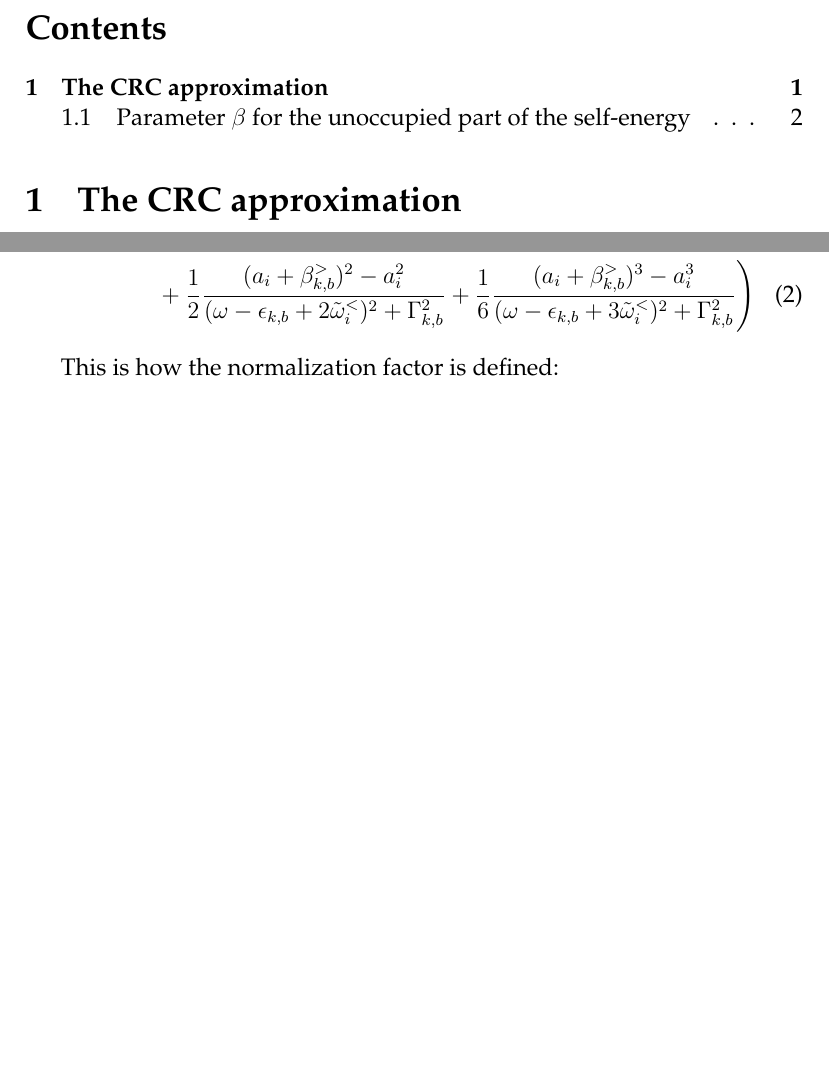
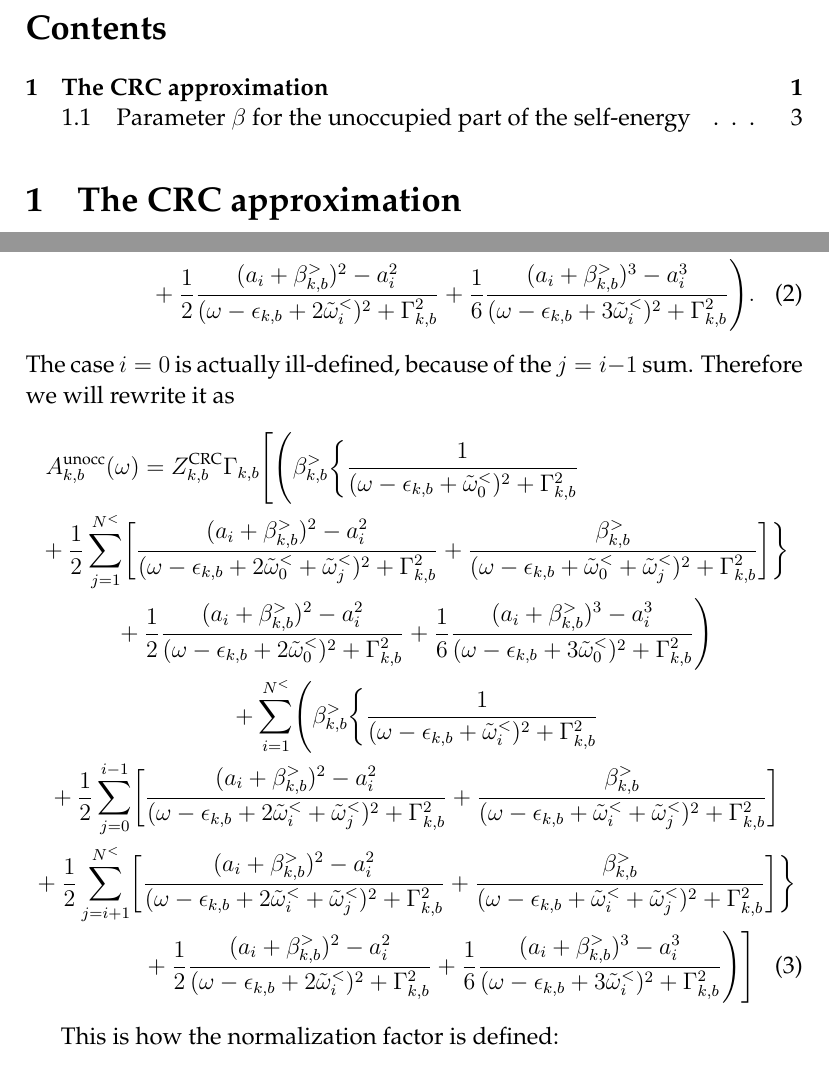
Before and after one commit to teoguso/SF, a LaTeX document (doc/formulas.tex): two parts of pages 1 and 2 of 2 before the commit and two parts of pages 1 and 2 of 3 after it, joined at a grey line, cut so that both start at the same text, the shorter picture padded with empty space. Compiled offline with pdfLaTeX.

Commit message:
Formulas have been updated in the docs and in the code.

```diff
--- a/doc/formulas.tex
+++ b/doc/formulas.tex
@@ -67,4 +67,30 @@ and here it's how it's rewritten in the code. Again, the last term ($i\neq j\neq
 \end{multline}
+The case $i=0$ is actually ill-defined, because of the $j= i-1$ sum. Therefore we will rewrite it as
+\begin{multline}
+ A_{k,b}^\textnormal{unocc}(\omega) = Z_{k,b}^\textnormal{CRC} \Gamma_{k,b} \Biggl[
+   \Biggl( \beta_{k,b}^> \biggl\{
+ \frac1{(\omega - \epsilon_{k,b} + \tilde\omega_0^<)^2 + \Gamma_{k,b}^2}  \\
+  + \frac12 \sum_{j=1}^{N^<} \biggl[ \frac{(a_i + \beta_{k,b}^>)^2 - a_i^2 }
+  {(\omega - \epsilon_{k,b} + 2 \tilde\omega_0^< + \tilde\omega_j^<)^2 + \Gamma_{k,b}^2}
+ + \frac{\beta_{k,b}^>}{(\omega - \epsilon_{k,b} + \tilde\omega_0^< + \tilde\omega_j^<)^2 + \Gamma_{k,b}^2}
+ \biggr] \biggr\} \\
+ + \frac12 \frac{(a_i + \beta_{k,b}^>)^2 - a_i^2}{(\omega - \epsilon_{k,b} + 2 \tilde\omega_0^<)^2 + \Gamma_{k,b}^2}
+ + \frac16 \frac{(a_i + \beta_{k,b}^>)^3 - a_i^3}{(\omega - \epsilon_{k,b} + 3 \tilde\omega_0^<)^2 + \Gamma_{k,b}^2}
+ \Biggr) \\
+ + \sum_{i=1}^{N^<} \Biggl( \beta_{k,b}^> \biggl\{
+ \frac1{(\omega - \epsilon_{k,b} + \tilde\omega_i^<)^2 + \Gamma_{k,b}^2}  \\
+  + \frac12 \sum_{j=0}^{i-1} \biggl[ \frac{(a_i + \beta_{k,b}^>)^2 - a_i^2 }
+  {(\omega - \epsilon_{k,b} + 2 \tilde\omega_i^< + \tilde\omega_j^<)^2 + \Gamma_{k,b}^2}
+ + \frac{\beta_{k,b}^>}{(\omega - \epsilon_{k,b} + \tilde\omega_i^< + \tilde\omega_j^<)^2 + \Gamma_{k,b}^2}  \biggr] \\
+  + \frac12 \sum_{j=i+1}^{N^<} \biggl[ \frac{(a_i + \beta_{k,b}^>)^2 - a_i^2 }
+  {(\omega - \epsilon_{k,b} + 2 \tilde\omega_i^< + \tilde\omega_j^<)^2 + \Gamma_{k,b}^2}
+ + \frac{\beta_{k,b}^>}{(\omega - \epsilon_{k,b} + \tilde\omega_i^< + \tilde\omega_j^<)^2 + \Gamma_{k,b}^2}
+ \biggr] \biggr\} \\
+ + \frac12 \frac{(a_i + \beta_{k,b}^>)^2 - a_i^2}{(\omega - \epsilon_{k,b} + 2 \tilde\omega_i^<)^2 + \Gamma_{k,b}^2}
+ + \frac16 \frac{(a_i + \beta_{k,b}^>)^3 - a_i^3}{(\omega - \epsilon_{k,b} + 3 \tilde\omega_i^<)^2 + \Gamma_{k,b}^2}
+ \Biggr) \Biggr]
+\end{multline}
+
 
 This is how the normalization factor is defined:
 \begin{equation}
```
Also changed, not shown: doc/formulas.tex (2 more changed lines), 2 other files.
